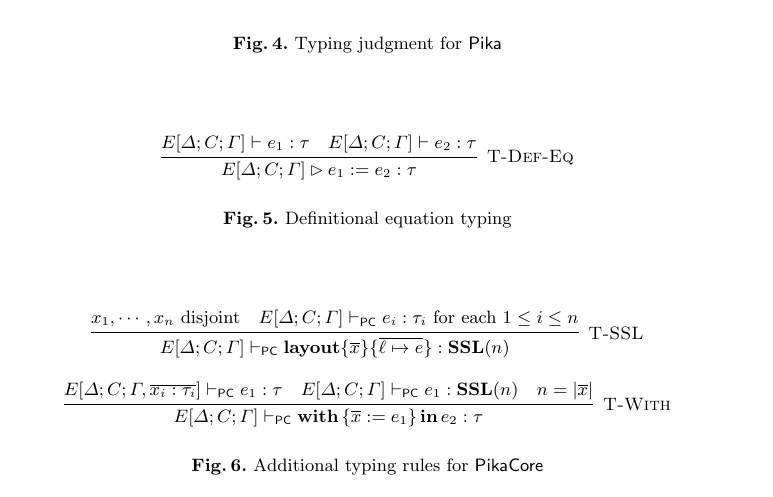
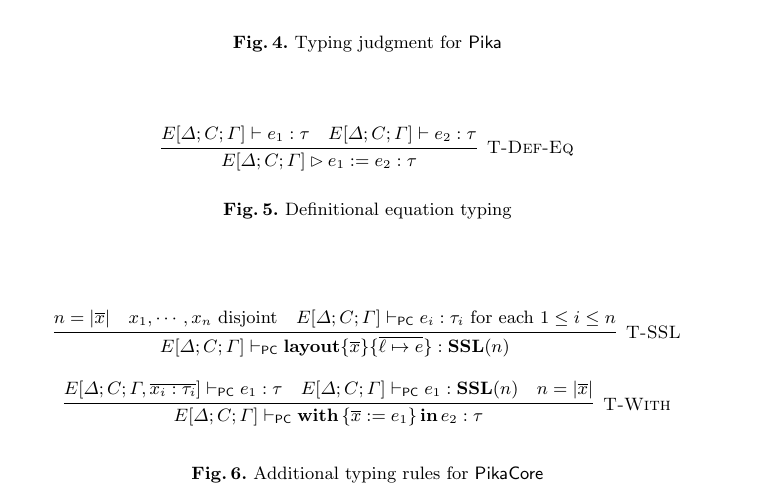
Before and after one commit to roboguy13/PikaC, a LaTeX paper (paper/paper.tex, which reads paper/types.tex): part of page 5 of 11, cut so that both start at the same text. Compiled offline with pdfLaTeX.

Commit message:
Fix [T-SSL]

```diff
--- a/paper/types.tex
+++ b/paper/types.tex
@@ -198,7 +198,10 @@ where $\tau$ is a type with no layout constraints and the type variables $\overl
   \[
     \begin{array}{c}
       \labinfer[T-SSL]{E[\Delta;C;\Gamma] \vdashpc \sslmath{\overline{x}}{\overline{\ell \mapsto e}} : \SSL(n)}
-        {x_1,\cdots,x_n \textnormal{ disjoint} & E[\Delta;C;\Gamma] \vdashpc e_i : \tau_i \ensuremath{\textnormal{ for each $1 \le i \le n$}}}
+        {n = |\overline{x}|
+        &x_1,\cdots,x_n \textnormal{ disjoint}
+        &E[\Delta;C;\Gamma] \vdashpc e_i : \tau_i \ensuremath{\textnormal{ for each $1 \le i \le n$}}
+        }
       \\\\
       \labinfer[T-With]{E[\Delta;C;\Gamma] \vdashpc \withIn{\{ \overline{x} := e_1 \}} e_2 : \tau}
         {E[\Delta;C;\Gamma,\overline{x_i : \tau_i}] \vdashpc e_1 : \tau
```
